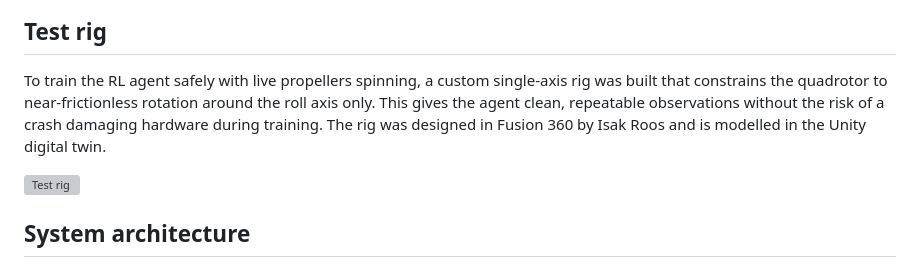
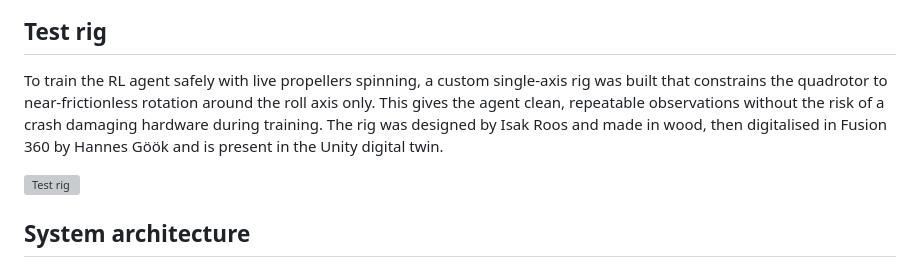
Before and after one commit to hannesgook/pidraqrl, a Markdown page: README.md, the part around the change. Rendered like a GitHub page; grey boxes are pictures that could not be loaded.

```diff
--- a/README.md
+++ b/README.md
@@ -66,7 +66,7 @@ The Unity project also contains a direct-BLE receiver mode, but the checked-in `
 
 ## Test rig
 
-To train the RL agent safely with live propellers spinning, a custom single-axis rig was built that constrains the quadrotor to near-frictionless rotation around the roll axis only. This gives the agent clean, repeatable observations without the risk of a crash damaging hardware during training. The rig was designed in Fusion 360 by Isak Roos and is modelled in the Unity digital twin.
+To train the RL agent safely with live propellers spinning, a custom single-axis rig was built that constrains the quadrotor to near-frictionless rotation around the roll axis only. This gives the agent clean, repeatable observations without the risk of a crash damaging hardware during training. The rig was designed by Isak Roos and made in wood, then digitalised in Fusion 360 by Hannes Göök and is present in the Unity digital twin.
 
 ![Test rig](docs/test_rig.jpg)
 
```
